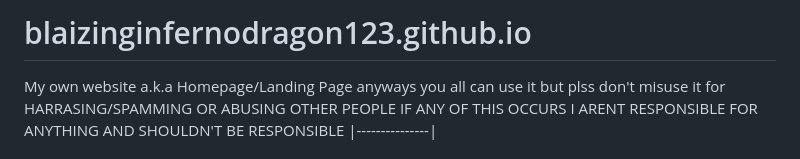
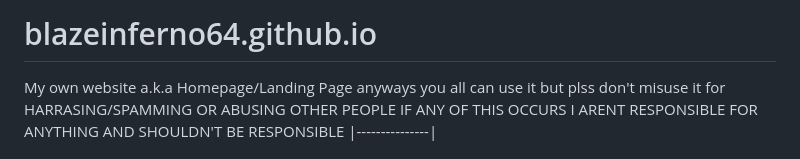
Before and after one commit to BlazeInferno64/blazeinferno64.github.io, a Markdown page: README.md, the part around the change. Drawn GitHub-style.

```diff
--- a/README.md
+++ b/README.md
@@ -1,4 +1,4 @@
-# blaizinginfernodragon123.github.io
+# blazeinferno64.github.io
 My own website a.k.a Homepage/Landing Page anyways you all can use it but plss don't misuse it for HARRASING/SPAMMING OR ABUSING OTHER PEOPLE IF ANY OF THIS OCCURS I ARENT RESPONSIBLE FOR ANYTHING AND SHOULDN'T BE RESPONSIBLE
 |---------------|
 # View it here-
```
